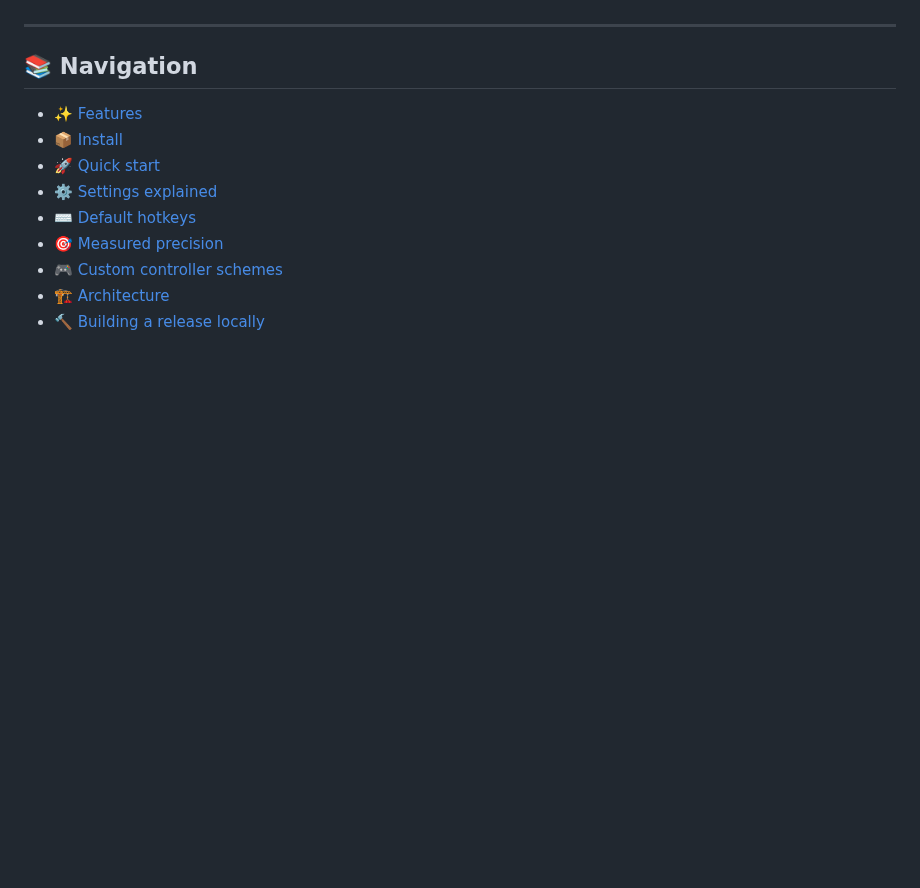
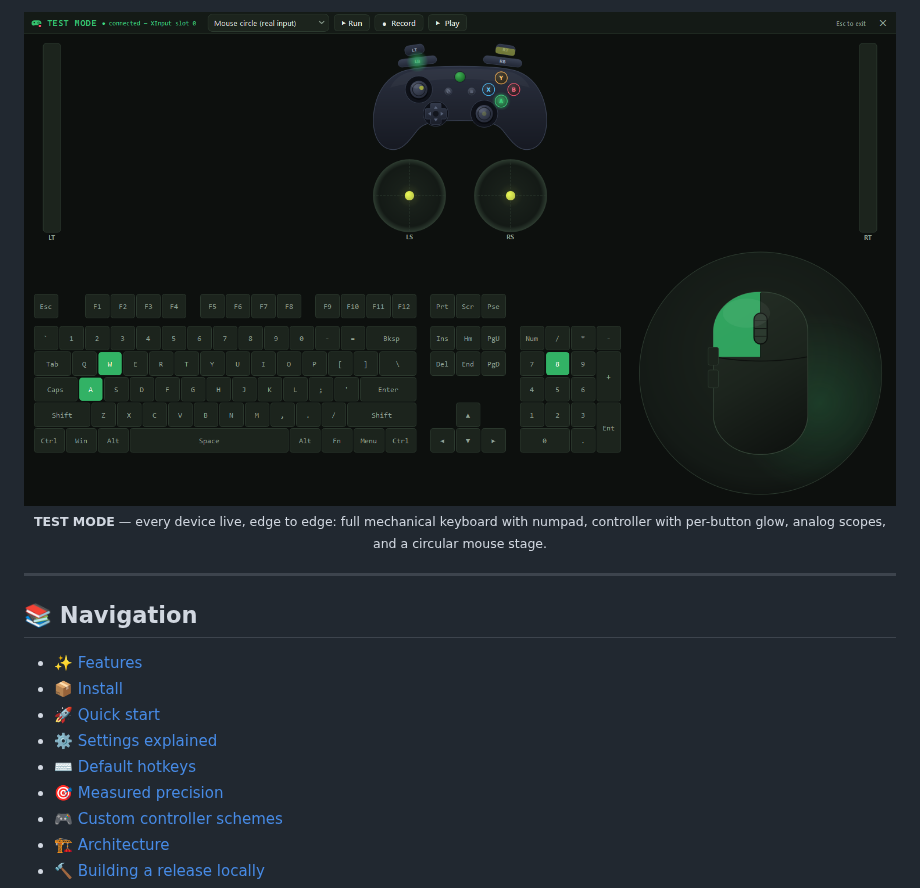
Before and after one commit to xalaad/xmacro-peater, a Markdown page: README.md, the part around one of its changes. Drawn GitHub-style; pictures changed too: docs/screenshots/test-mode.png (added); blank space fills up the shorter version.

```diff
--- a/README.md
+++ b/README.md
@@ -18,3 +36,5 @@ Output flows through a virtual Xbox 360 pad and genuine relative input events, s
+![TEST MODE — fullscreen live input dashboard](docs/screenshots/test-mode.png)
+<sub><b>TEST MODE</b> — every device live, edge to edge: full mechanical keyboard with numpad, controller with per-button glow, analog scopes, and a circular mouse stage.</sub>
 
 </div>
 
```
Also changed, not shown: other parts of README.md (+18 -0 lines), docs/screenshots/app-full.png (added), docs/screenshots/compact-deck.png (added), docs/screenshots/overlay.png (added), docs/screenshots/settings.png (added), 1 other file.
